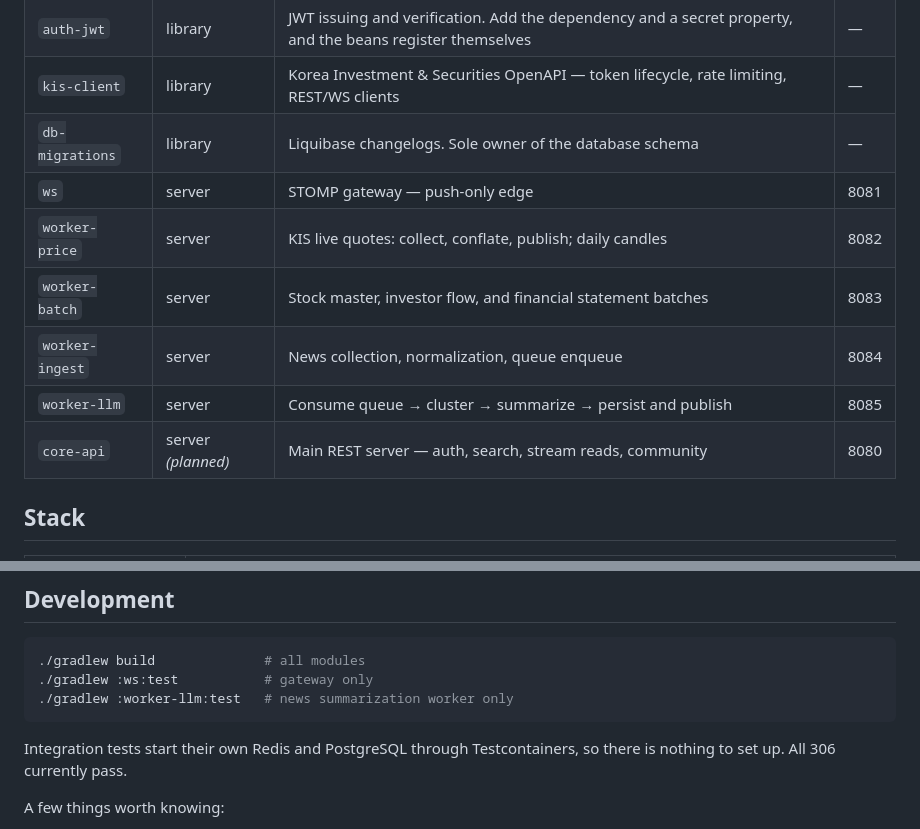
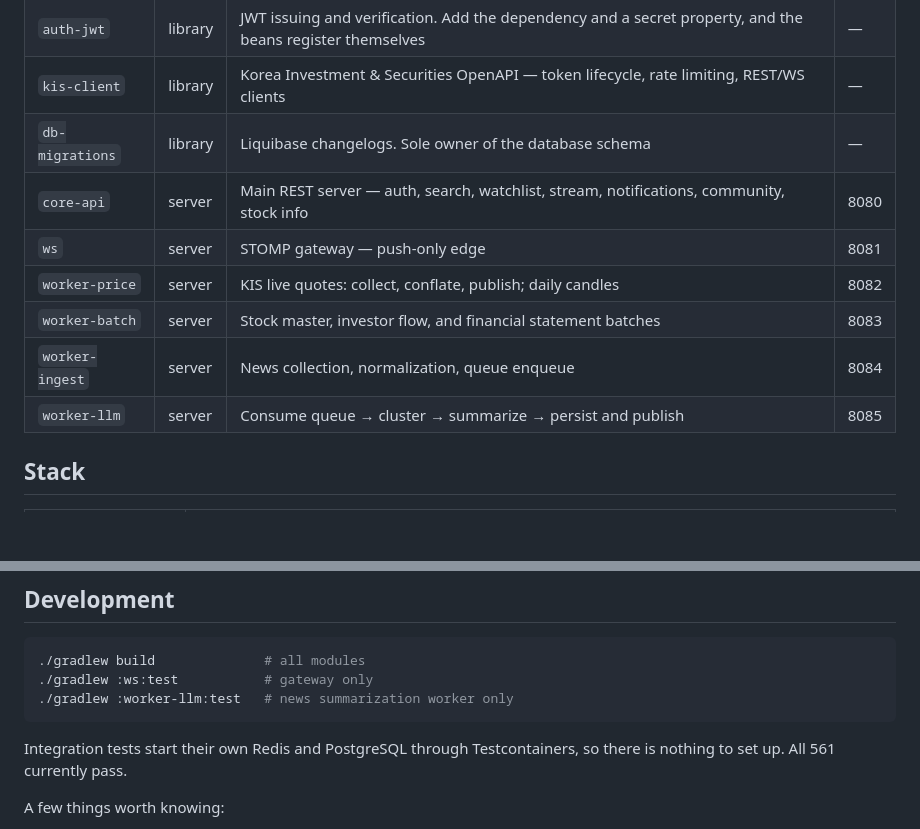
Before and after one commit to alpha-talk/backend, a Markdown page: README.en.md, 2 parts joined by grey strips. Drawn GitHub-style; blank space fills up the shorter version.

````diff
--- a/README.en.md
+++ b/README.en.md
@@ -88,12 +88,12 @@ One repository holds several servers as Gradle subprojects. Not every folder is
 | `auth-jwt` | library | JWT issuing and verification. Add the dependency and a secret property, and the beans register themselves | — |
 | `kis-client` | library | Korea Investment & Securities OpenAPI — token lifecycle, rate limiting, REST/WS clients | — |
 | `db-migrations` | library | Liquibase changelogs. Sole owner of the database schema | — |
+| `core-api` | server | Main REST server — auth, search, watchlist, stream, notifications, community, stock info | 8080 |
 | `ws` | server | STOMP gateway — push-only edge | 8081 |
 | `worker-price` | server | KIS live quotes: collect, conflate, publish; daily candles | 8082 |
 | `worker-batch` | server | Stock master, investor flow, and financial statement batches | 8083 |
 | `worker-ingest` | server | News collection, normalization, queue enqueue | 8084 |
 | `worker-llm` | server | Consume queue → cluster → summarize → persist and publish | 8085 |
-| `core-api` | server *(planned)* | Main REST server — auth, search, stream reads, community | 8080 |
 
 ## Stack
 
@@ -131,7 +131,7 @@ Design decisions live in `md/`, not in the code. When code and documents disagre
 ./gradlew :worker-llm:test   # news summarization worker only
 ```
 
-Integration tests start their own Redis and PostgreSQL through Testcontainers, so there is nothing to set up. All 306 currently pass.
+Integration tests start their own Redis and PostgreSQL through Testcontainers, so there is nothing to set up. All 561 currently pass.
 
 A few things worth knowing:
 
````
Also changed, not shown: other parts of README.en.md (+4 -4 lines), 1 other file.
